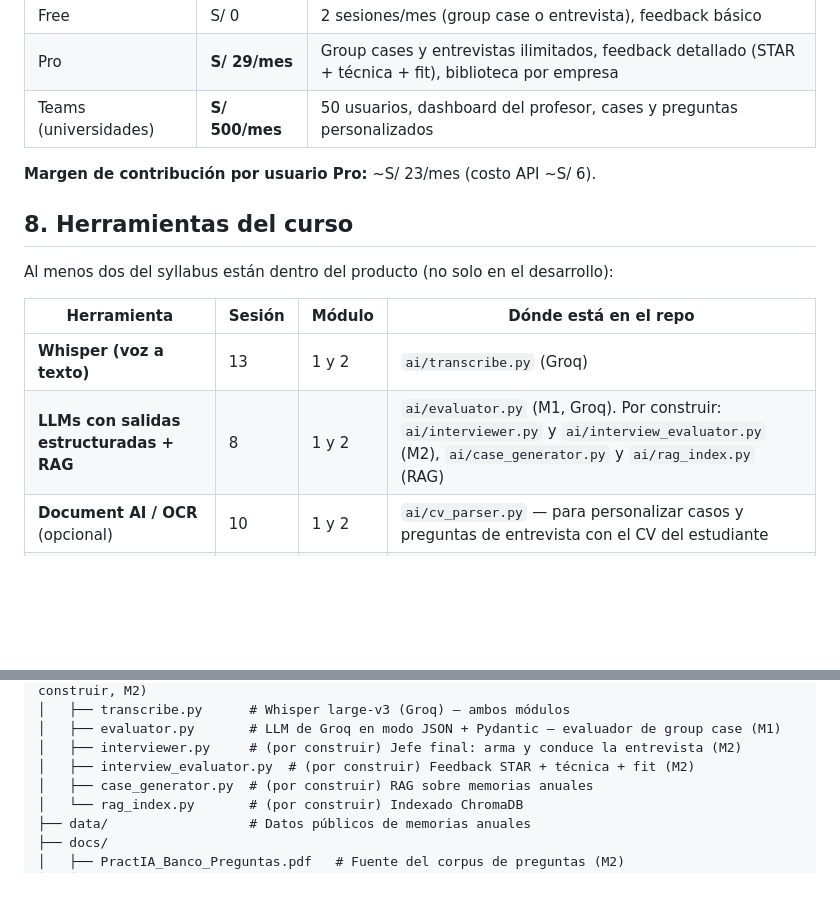
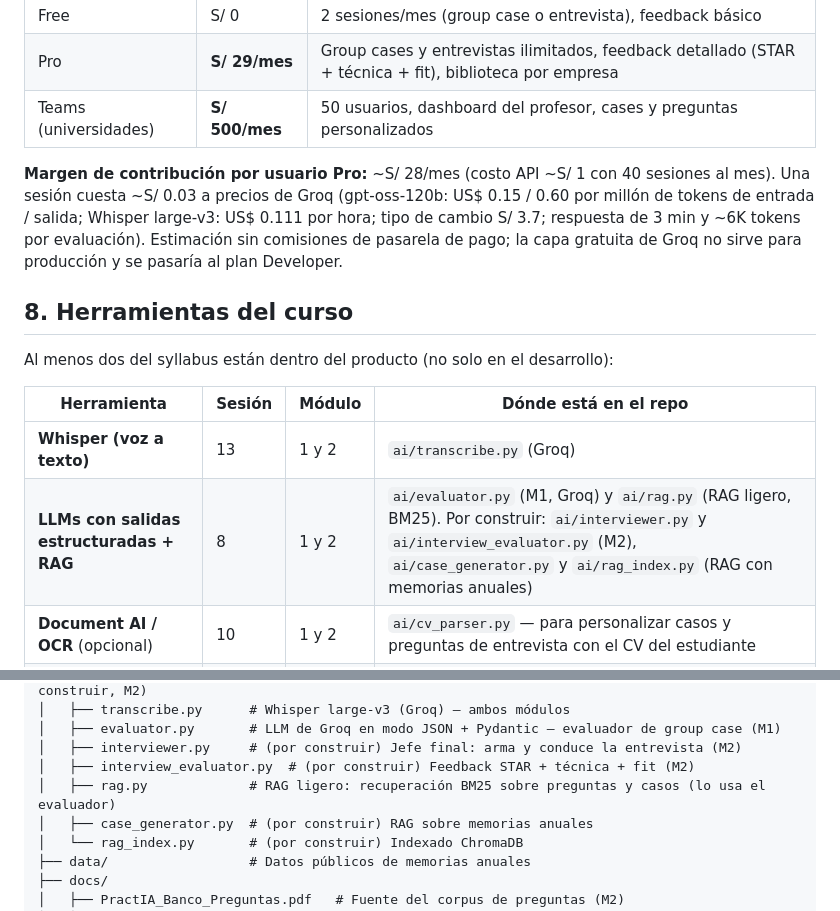
Before and after one commit to RenataZuta/pract-IA, a Markdown page: README.md, 2 parts joined by grey strips. Drawn GitHub-style; blank space fills up the shorter version.

```diff
--- a/README.md
+++ b/README.md
@@ -103,7 +103,7 @@ Modelos y APIs (todo sobre [Groq](https://console.groq.com), capa gratuita):
 | Pro | **S/ 29/mes** | Group cases y entrevistas ilimitados, feedback detallado (STAR + técnica + fit), biblioteca por empresa |
 | Teams (universidades) | **S/ 500/mes** | 50 usuarios, dashboard del profesor, cases y preguntas personalizados |
 
-**Margen de contribución por usuario Pro:** ~S/ 23/mes (costo API ~S/ 6).
+**Margen de contribución por usuario Pro:** ~S/ 28/mes (costo API ~S/ 1 con 40 sesiones al mes). Una sesión cuesta ~S/ 0.03 a precios de Groq (gpt-oss-120b: US$ 0.15 / 0.60 por millón de tokens de entrada / salida; Whisper large-v3: US$ 0.111 por hora; tipo de cambio S/ 3.7; respuesta de 3 min y ~6K tokens por evaluación). Estimación sin comisiones de pasarela de pago; la capa gratuita de Groq no sirve para producción y se pasaría al plan Developer.
 
 ## 8. Herramientas del curso
 
@@ -112,7 +112,7 @@ Al menos dos del syllabus están dentro del producto (no solo en el desarrollo):
 | Herramienta | Sesión | Módulo | Dónde está en el repo |
 |---|---|---|---|
 | **Whisper (voz a texto)** | 13 | 1 y 2 | `ai/transcribe.py` (Groq) |
-| **LLMs con salidas estructuradas + RAG** | 8 | 1 y 2 | `ai/evaluator.py` (M1, Groq). Por construir: `ai/interviewer.py` y `ai/interview_evaluator.py` (M2), `ai/case_generator.py` y `ai/rag_index.py` (RAG) |
+| **LLMs con salidas estructuradas + RAG** | 8 | 1 y 2 | `ai/evaluator.py` (M1, Groq) y `ai/rag.py` (RAG ligero, BM25). Por construir: `ai/interviewer.py` y `ai/interview_evaluator.py` (M2), `ai/case_generator.py` y `ai/rag_index.py` (RAG con memorias anuales) |
 | **Document AI / OCR** (opcional) | 10 | 1 y 2 | `ai/cv_parser.py` — para personalizar casos y preguntas de entrevista con el CV del estudiante |
 | **Texto a voz** (opcional) | 15 | 1 y 2 | `ai/tts.py` — el jefe final formula las preguntas en voz alta y el evaluador "habla" el feedback |
 
@@ -148,6 +148,7 @@ practia/
 │   ├── evaluator.py       # LLM de Groq en modo JSON + Pydantic — evaluador de group case (M1)
 │   ├── interviewer.py     # (por construir) Jefe final: arma y conduce la entrevista (M2)
 │   ├── interview_evaluator.py  # (por construir) Feedback STAR + técnica + fit (M2)
+│   ├── rag.py             # RAG ligero: recuperación BM25 sobre preguntas y casos (lo usa el evaluador)
 │   ├── case_generator.py  # (por construir) RAG sobre memorias anuales
 │   └── rag_index.py       # (por construir) Indexado ChromaDB
 ├── data/                  # Datos públicos de memorias anuales
```
Also changed, not shown: other parts of README.md (+5 -5 lines), CLAUDE.md (+6 -3 lines), docs/architecture/arquitectura.png.
